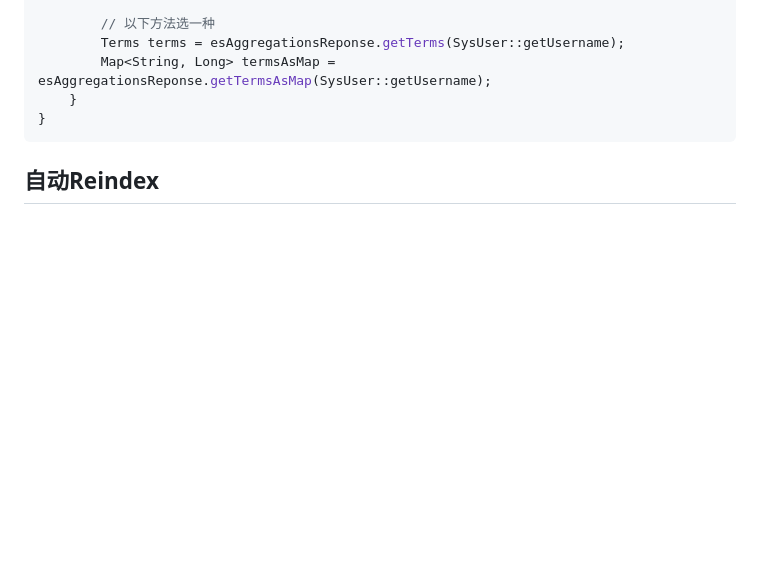
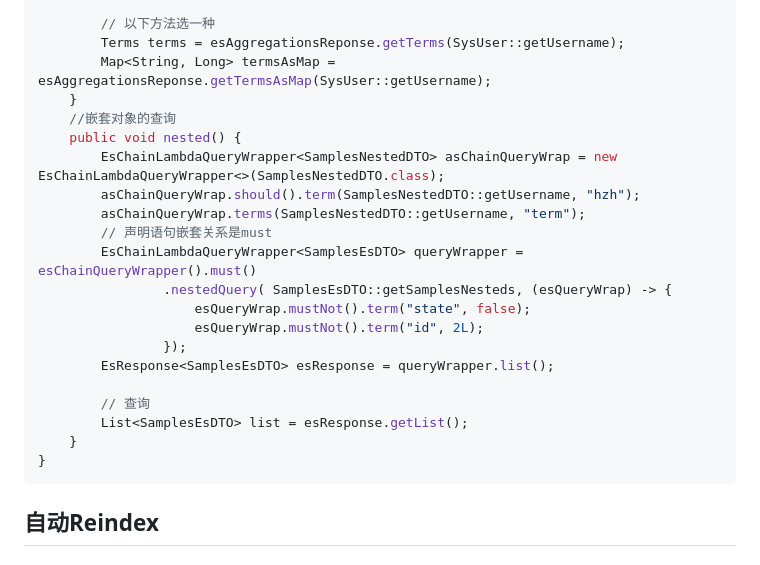
Before and after one commit to zhaohaoh/es-plus, a Markdown page: README.md, the part around one of its changes. GitHub-like rendering; blank space fills up the shorter version.

Commit message:
新增嵌套对象的查询方式优化。且增加了innerhits的返回

````diff
--- a/README.md
+++ b/README.md
@@ -124,6 +126,22 @@ public class SysUserEsService extends EsServiceImpl<SysUser>{
         Terms terms = esAggregationsReponse.getTerms(SysUser::getUsername);
         Map<String, Long> termsAsMap = esAggregationsReponse.getTermsAsMap(SysUser::getUsername);
     }
+    //嵌套对象的查询
+    public void nested() {
+        EsChainLambdaQueryWrapper<SamplesNestedDTO> asChainQueryWrap = new EsChainLambdaQueryWrapper<>(SamplesNestedDTO.class);
+        asChainQueryWrap.should().term(SamplesNestedDTO::getUsername, "hzh");
+        asChainQueryWrap.terms(SamplesNestedDTO::getUsername, "term");
+        // 声明语句嵌套关系是must
+        EsChainLambdaQueryWrapper<SamplesEsDTO> queryWrapper = esChainQueryWrapper().must()
+                .nestedQuery( SamplesEsDTO::getSamplesNesteds, (esQueryWrap) -> {
+                    esQueryWrap.mustNot().term("state", false);
+                    esQueryWrap.mustNot().term("id", 2L);
+                });
+        EsResponse<SamplesEsDTO> esResponse = queryWrapper.list();
+
+        // 查询
+        List<SamplesEsDTO> list = esResponse.getList();
+    }
 }
 ```
 
````
Also changed, not shown: other parts of README.md (+2 -0 lines).
